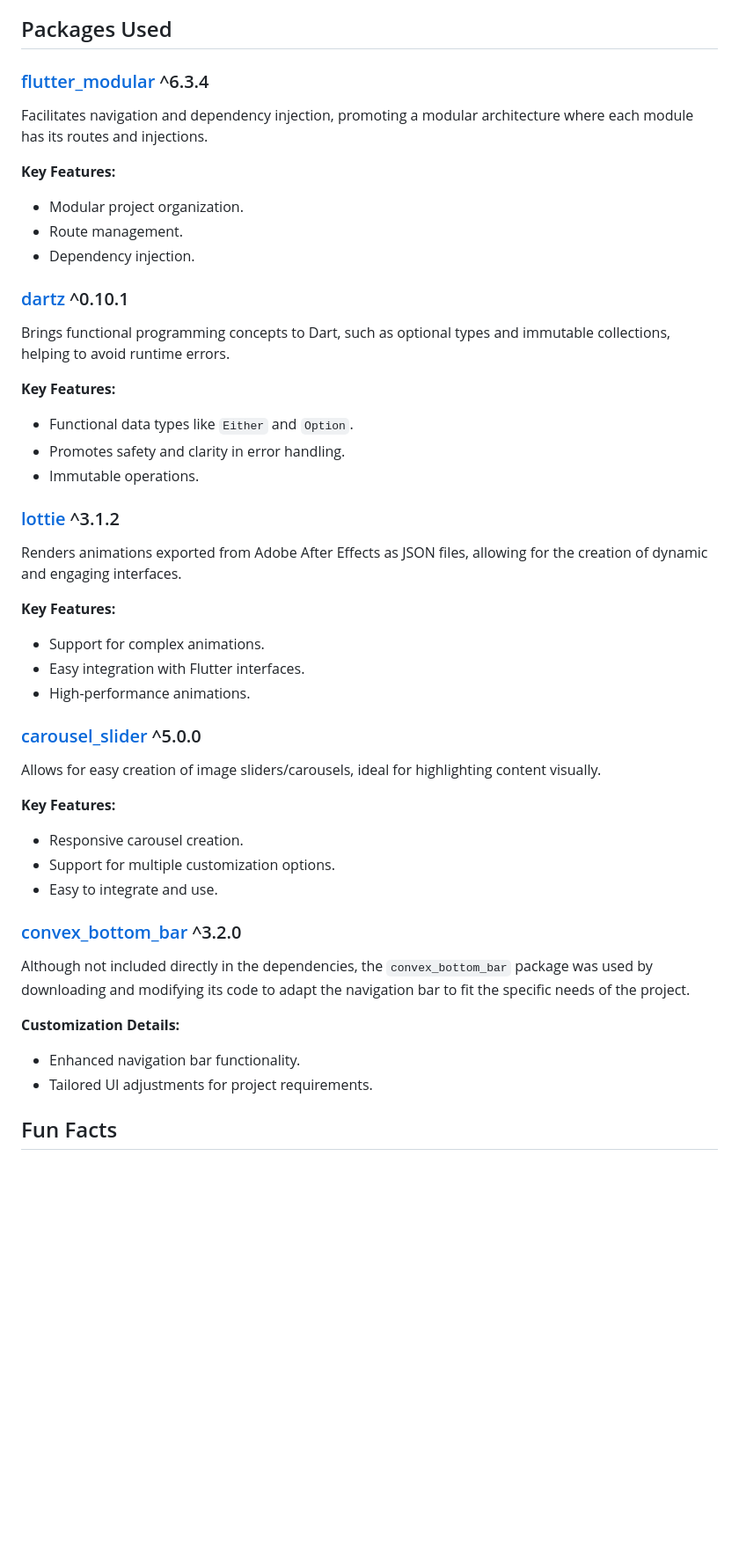
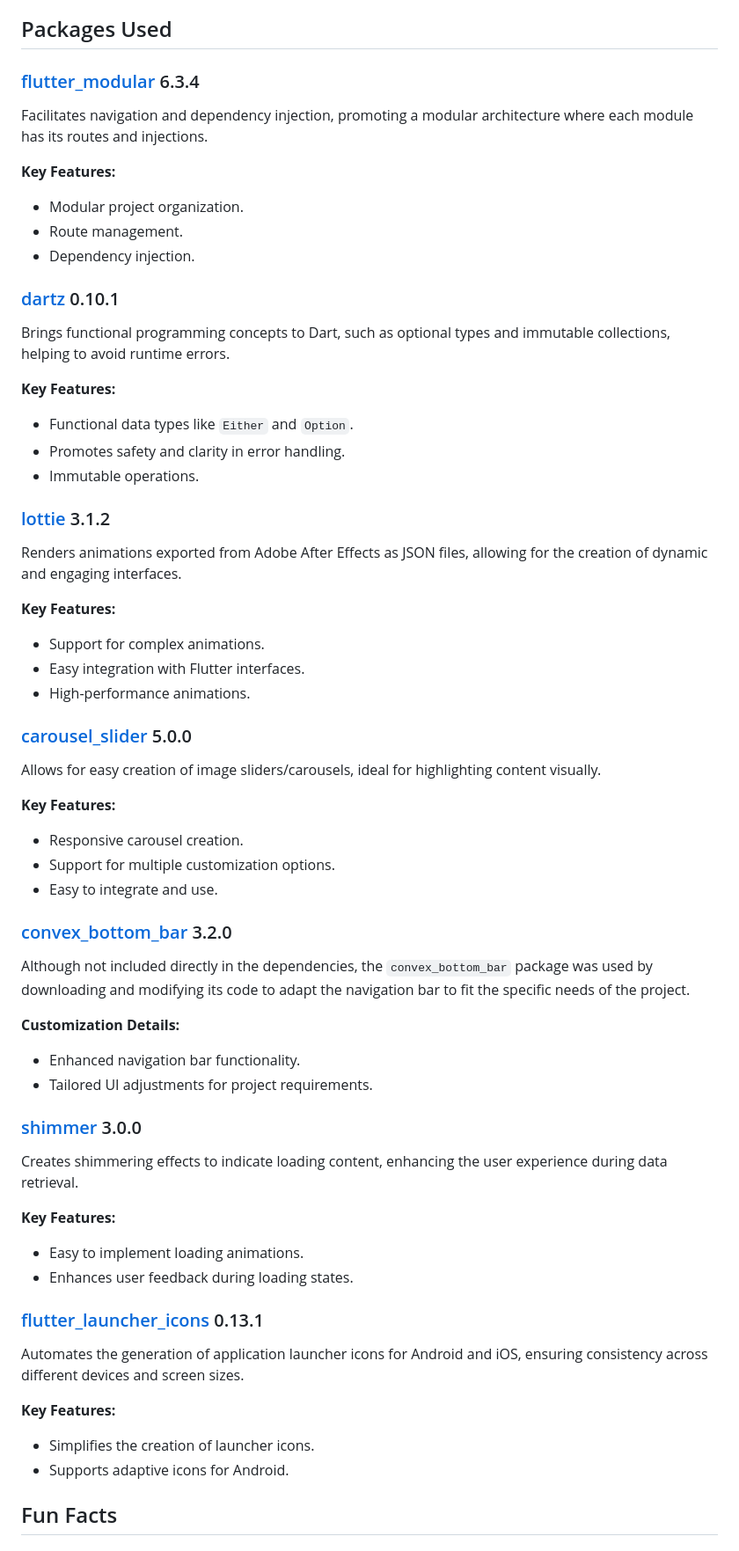
Before and after one commit to FelippeNO/bento_challenge, a Markdown page: README.md, the part around the change. Shown at 88% size. Drawn GitHub-style; blank space fills up the shorter version.

```diff
--- a/README.md
+++ b/README.md
@@ -52,7 +52,7 @@ For managing views, `ValueNotifier` is used, a native Flutter solution that allo
 
 ## Packages Used
 
-### [flutter_modular](https://pub.dev/packages/flutter_modular) ^6.3.4
+### [flutter_modular](https://pub.dev/packages/flutter_modular) 6.3.4
 
 Facilitates navigation and dependency injection, promoting a modular architecture where each module has its routes and injections.
 
@@ -62,7 +62,7 @@ Facilitates navigation and dependency injection, promoting a modular architectur
 - Route management.
 - Dependency injection.
 
-### [dartz](https://pub.dev/packages/dartz) ^0.10.1
+### [dartz](https://pub.dev/packages/dartz) 0.10.1
 
 Brings functional programming concepts to Dart, such as optional types and immutable collections, helping to avoid runtime errors.
 
@@ -72,7 +72,7 @@ Brings functional programming concepts to Dart, such as optional types and immut
 - Promotes safety and clarity in error handling.
 - Immutable operations.
 
-### [lottie](https://pub.dev/packages/lottie) ^3.1.2
+### [lottie](https://pub.dev/packages/lottie) 3.1.2
 
 Renders animations exported from Adobe After Effects as JSON files, allowing for the creation of dynamic and engaging interfaces.
 
@@ -82,7 +82,7 @@ Renders animations exported from Adobe After Effects as JSON files, allowing for
 - Easy integration with Flutter interfaces.
 - High-performance animations.
 
-### [carousel_slider](https://pub.dev/packages/carousel_slider) ^5.0.0
+### [carousel_slider](https://pub.dev/packages/carousel_slider) 5.0.0
 
 Allows for easy creation of image sliders/carousels, ideal for highlighting content visually.
 
@@ -92,7 +92,7 @@ Allows for easy creation of image sliders/carousels, ideal for highlighting cont
 - Support for multiple customization options.
 - Easy to integrate and use.
 
-### [convex_bottom_bar](https://pub.dev/packages/convex_bottom_bar) ^3.2.0
+### [convex_bottom_bar](https://pub.dev/packages/convex_bottom_bar) 3.2.0
 
 Although not included directly in the dependencies, the `convex_bottom_bar` package was used by downloading and modifying its code to adapt the navigation bar to fit the specific needs of the project.
 
@@ -100,6 +100,24 @@ Although not included directly in the dependencies, the `convex_bottom_bar` pack
 
 - Enhanced navigation bar functionality.
 - Tailored UI adjustments for project requirements.
+
+### [shimmer](https://pub.dev/packages/shimmer) 3.0.0
+
+Creates shimmering effects to indicate loading content, enhancing the user experience during data retrieval.
+
+**Key Features:**
+
+- Easy to implement loading animations.
+- Enhances user feedback during loading states.
+
+### [flutter_launcher_icons](https://pub.dev/packages/flutter_launcher_icons) 0.13.1
+
+Automates the generation of application launcher icons for Android and iOS, ensuring consistency across different devices and screen sizes.
+
+**Key Features:**
+
+- Simplifies the creation of launcher icons.
+- Supports adaptive icons for Android.
 
 ## Fun Facts
 
```
